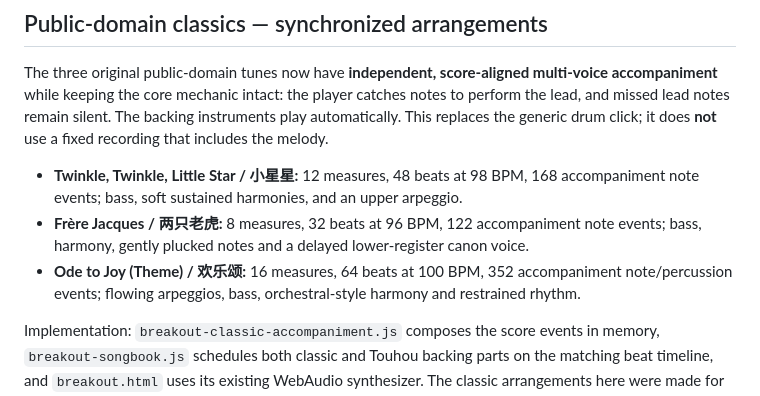
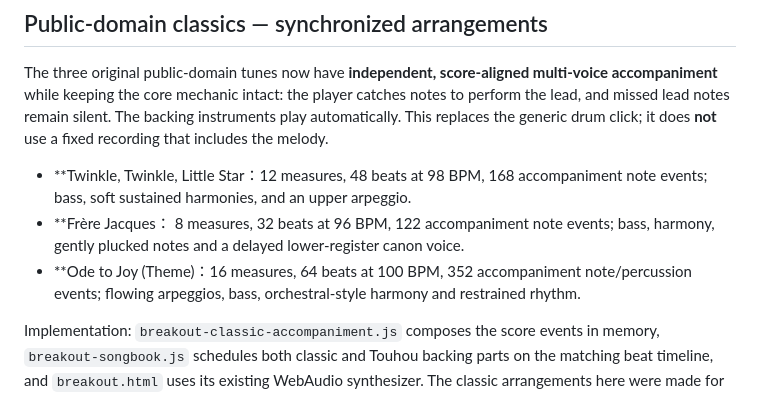
Before and after one commit to oskikaiti-sys/neon-mobile-arcade, a Markdown page: README.md, the part around the change. GitHub-like rendering.

```diff
--- a/README.md
+++ b/README.md
@@ -22,9 +22,9 @@ No original game audio or sprites are distributed.
 
 The three original public-domain tunes now have **independent, score-aligned multi-voice accompaniment** while keeping the core mechanic intact: the player catches notes to perform the lead, and missed lead notes remain silent. The backing instruments play automatically. This replaces the generic drum click; it does **not** use a fixed recording that includes the melody.
 
-- **Twinkle, Twinkle, Little Star / 小星星:** 12 measures, 48 beats at 98 BPM, 168 accompaniment note events; bass, soft sustained harmonies, and an upper arpeggio.
-- **Frère Jacques / 两只老虎:** 8 measures, 32 beats at 96 BPM, 122 accompaniment note events; bass, harmony, gently plucked notes and a delayed lower-register canon voice.
-- **Ode to Joy (Theme) / 欢乐颂:** 16 measures, 64 beats at 100 BPM, 352 accompaniment note/percussion events; flowing arpeggios, bass, orchestral-style harmony and restrained rhythm.
+- **Twinkle, Twinkle, Little Star：12 measures, 48 beats at 98 BPM, 168 accompaniment note events; bass, soft sustained harmonies, and an upper arpeggio.
+- **Frère Jacques： 8 measures, 32 beats at 96 BPM, 122 accompaniment note events; bass, harmony, gently plucked notes and a delayed lower-register canon voice.
+- **Ode to Joy (Theme)：16 measures, 64 beats at 100 BPM, 352 accompaniment note/percussion events; flowing arpeggios, bass, orchestral-style harmony and restrained rhythm.
 
 Implementation: `breakout-classic-accompaniment.js` composes the score events in memory, `breakout-songbook.js` schedules both classic and Touhou backing parts on the matching beat timeline, and `breakout.html` uses its existing WebAudio synthesizer. The classic arrangements here were made for this game from public-domain melodic material; they are **not** licensed copies of third-party recordings or MIDI arrangements. Music and SFX settings, mobile controls, melody drops, song looping, and all five Touhou scores are preserved.
 
```
